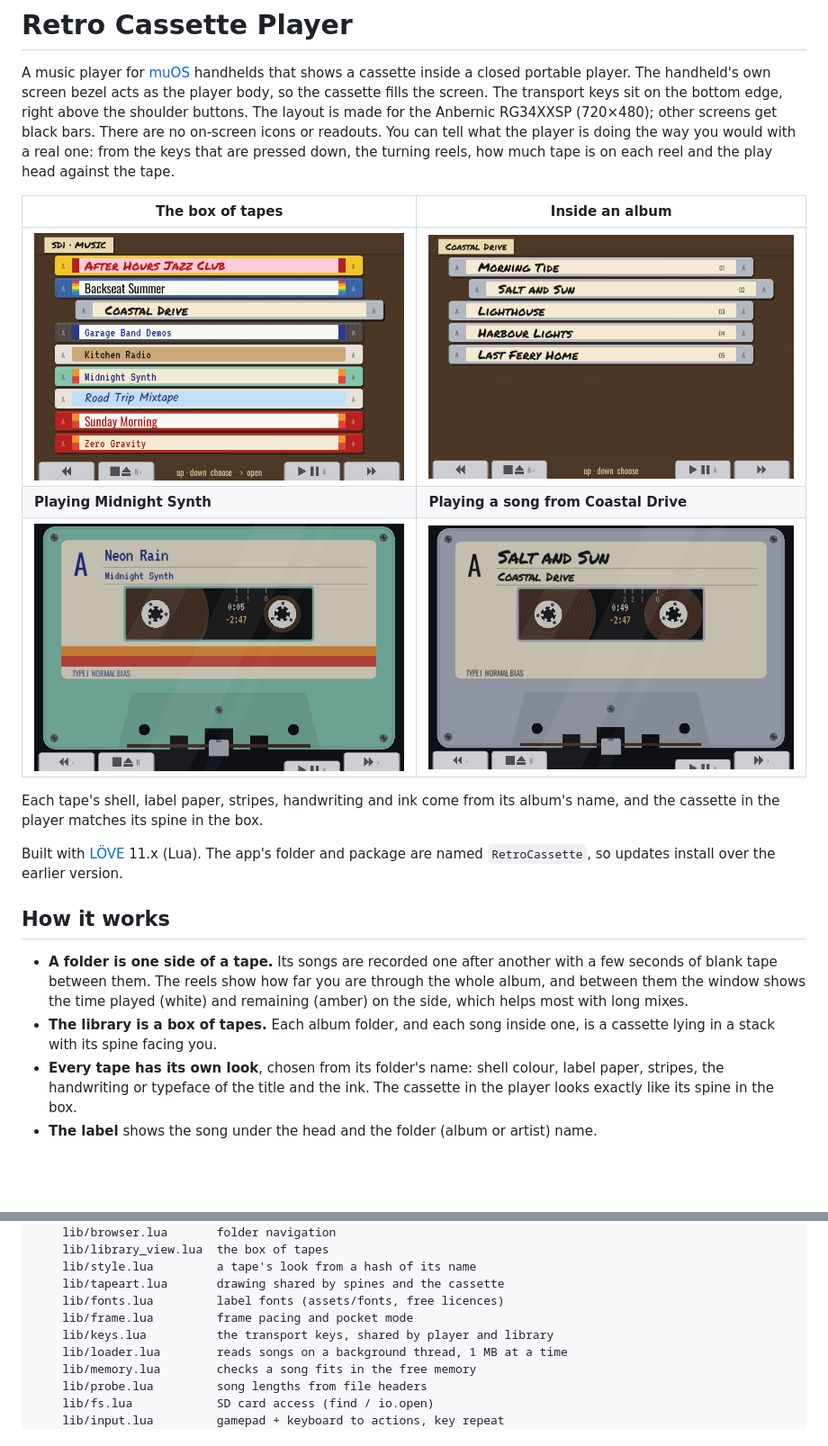
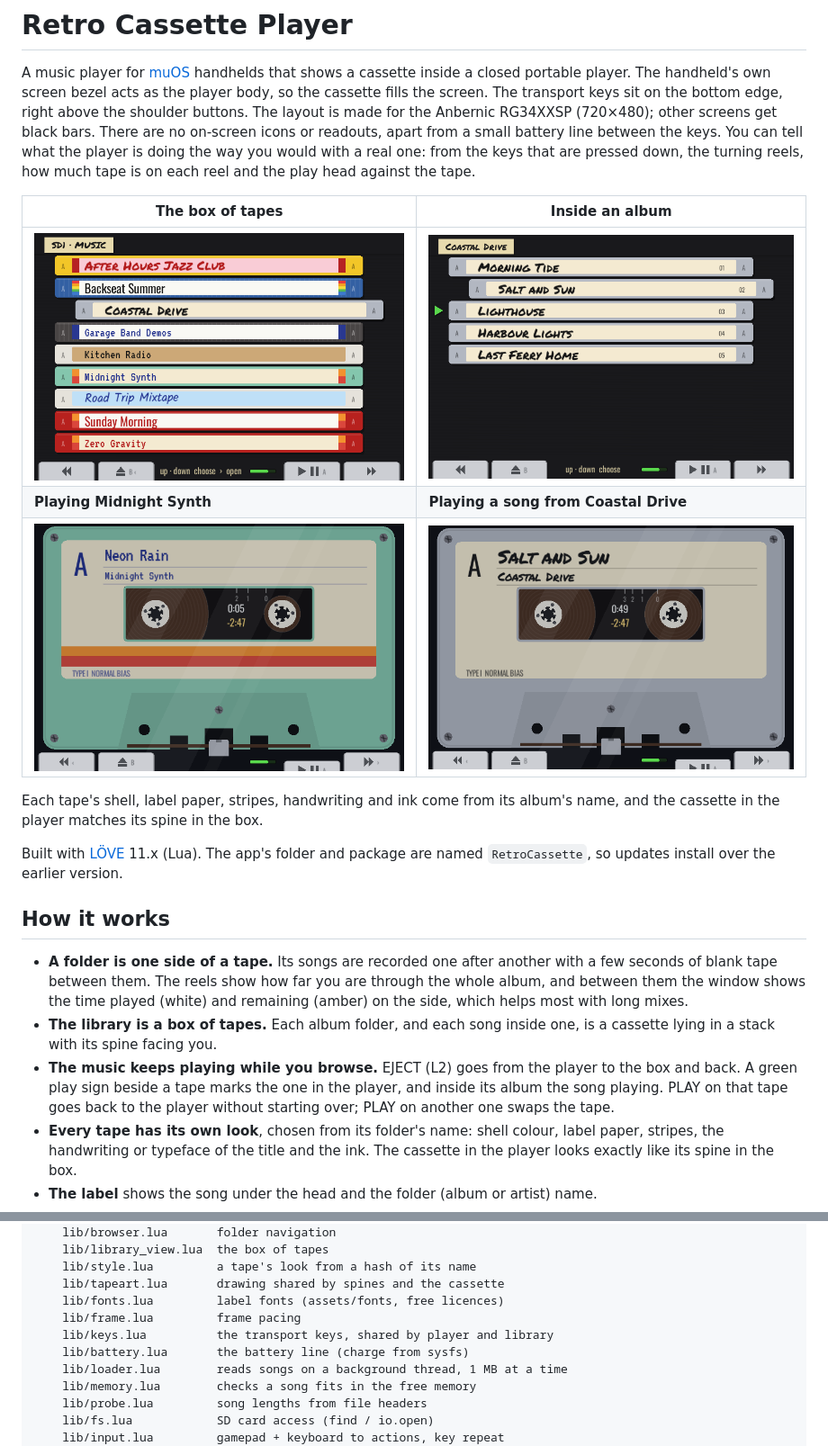
Before and after one commit to alesavin/muos-retro-cassette-player, a Markdown page: README.md, 2 parts joined by grey strips. Shown at 90% size. Rendered like a GitHub page; pictures changed too: docs/album.png, docs/deck-2.png, docs/deck.png; blank space fills up the shorter version.

```diff
--- a/README.md
+++ b/README.md
@@ -4,7 +4,8 @@ A music player for [muOS](https://muos.dev) handhelds that shows a cassette
 inside a closed portable player. The handheld's own screen bezel acts as the
 player body, so the cassette fills the screen. The transport keys sit on the bottom
 edge, right above the shoulder buttons. The layout is made for the Anbernic RG34XXSP
-(720×480); other screens get black bars. There are no on-screen icons or readouts. You
+(720×480); other screens get black bars. There are no on-screen icons or readouts,
+apart from a small battery line between the keys. You
 can tell what the player is doing the way you would with a real one: from the
 keys that are pressed down, the turning reels, how much tape is on each reel
 and the play head against the tape.
@@ -29,6 +30,10 @@ are named `RetroCassette`, so updates install over the earlier version.
   (white) and remaining (amber) on the side, which helps most with long mixes.
 - **The library is a box of tapes.** Each album folder, and each song inside
   one, is a cassette lying in a stack with its spine facing you.
+- **The music keeps playing while you browse.** EJECT (L2) goes from the
+  player to the box and back. A green play sign beside a tape marks the one in
+  the player, and inside its album the song playing. PLAY on that tape goes
+  back to the player without starting over; PLAY on another one swaps the tape.
 - **Every tape has its own look**, chosen from its folder's name: shell colour,
   label paper, stripes, the handwriting or typeface of the title and the ink.
   The cassette in the player looks exactly like its spine in the box.
@@ -149,8 +157,9 @@ RetroCassette/            what gets installed on the device
     lib/style.lua         a tape's look from a hash of its name
     lib/tapeart.lua       drawing shared by spines and the cassette
     lib/fonts.lua         label fonts (assets/fonts, free licences)
-    lib/frame.lua         frame pacing and pocket mode
+    lib/frame.lua         frame pacing
     lib/keys.lua          the transport keys, shared by player and library
+    lib/battery.lua       the battery line (charge from sysfs)
     lib/loader.lua        reads songs on a background thread, 1 MB at a time
     lib/memory.lua        checks a song fits in the free memory
     lib/probe.lua         song lengths from file headers
```
Also changed, not shown: other parts of README.md (+11 -8 lines), CLAUDE.md (+2 -1 lines), 10 other files.
